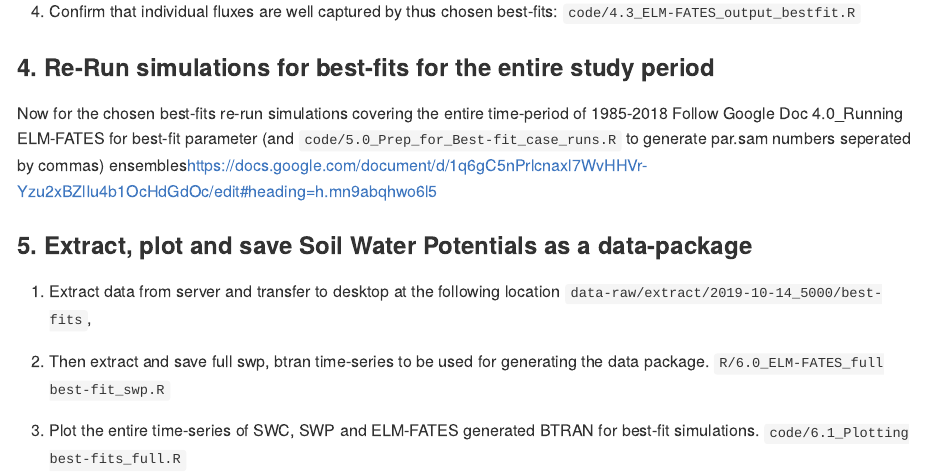
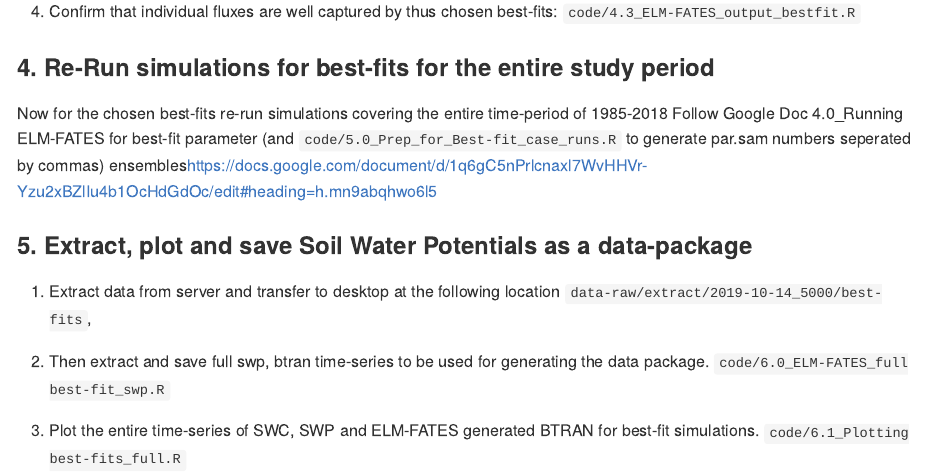
Before and after one commit to lanl/bci.elm.fates.hydrology, an R Markdown document (Readme.rmd): the page in a window 1100 px wide, from 1340 px down. Rendered offline with R 4.5, knitr and Pandoc, with nearby package versions.

Commit message:
data folder changed

```diff
--- a/Readme.rmd
+++ b/Readme.rmd
@@ -65,7 +65,7 @@ Follow Google Doc 4.0_Running ELM-FATES for best-fit parameter (and `code/5.0_Pr
 `data-raw/extract/2019-10-14_5000/best-fits`,
 
   2. Then extract and save full swp, btran time-series to be used for generating the data package.
-`R/6.0_ELM-FATES_full best-fit_swp.R`
+`code/6.0_ELM-FATES_full best-fit_swp.R`
 
   3. Plot the entire time-series of SWC, SWP and ELM-FATES generated BTRAN for best-fit simulations.
 `code/6.1_Plotting best-fits_full.R`
```
